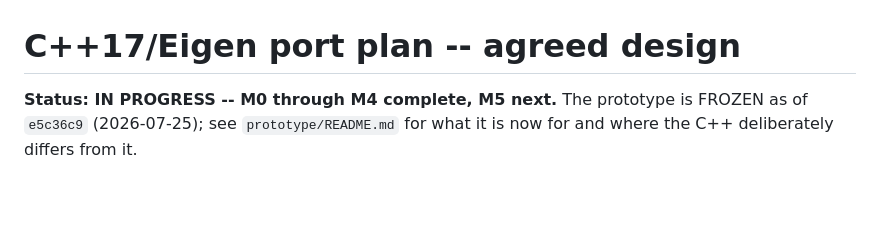
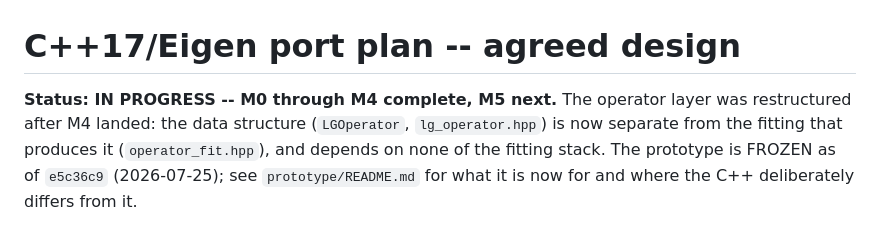
Before and after one commit to NickAlger/lgpsf, a Markdown page: docs/cpp-port-plan.md, the part around the change. GitHub-like rendering; blank space fills up the shorter version.

Commit message:
Refresh the port plan's status for the post-M4 restructuring
Co-Authored-By: Claude Opus 5 (1M context) <noreply@anthropic.com>

```diff
--- a/docs/cpp-port-plan.md
+++ b/docs/cpp-port-plan.md
@@ -1,6 +1,9 @@
 # C++17/Eigen port plan -- agreed design
 
-**Status: IN PROGRESS -- M0 through M4 complete, M5 next.** The
+**Status: IN PROGRESS -- M0 through M4 complete, M5 next.** The operator
+layer was restructured after M4 landed: the data structure (`LGOperator`,
+`lg_operator.hpp`) is now separate from the fitting that produces it
+(`operator_fit.hpp`), and depends on none of the fitting stack. The
 prototype is FROZEN as of `e5c36c9` (2026-07-25); see `prototype/README.md`
 for what it is now for and where the C++ deliberately differs from it.
 
```
